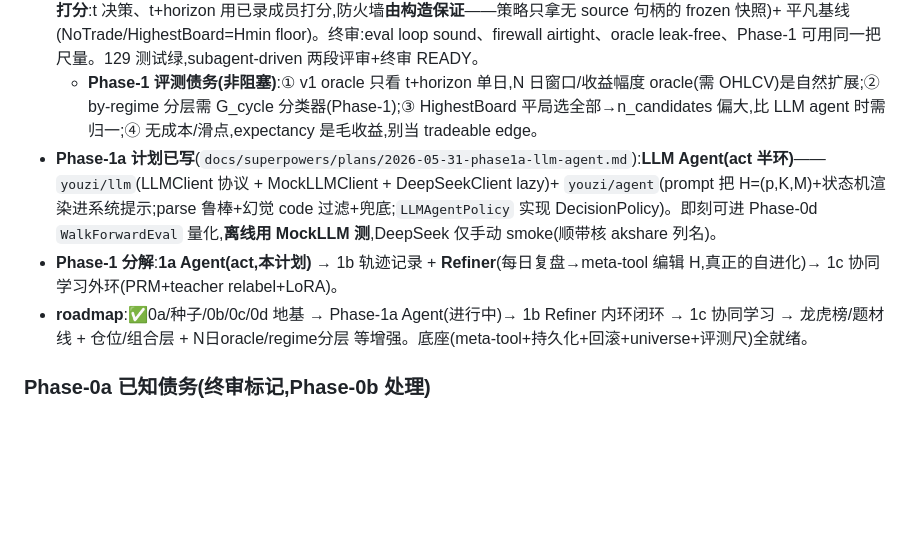
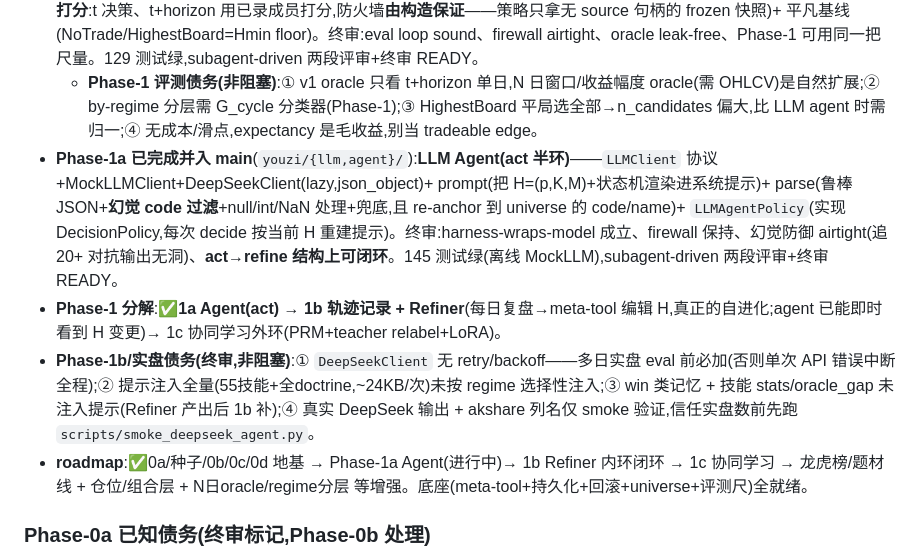
Before and after one commit to KairosPan/Evolving-Alpha, a Markdown page: PROJECT_STATE.md, the part around the change. GitHub-like rendering; blank space fills up the shorter version.

Commit message:
docs: Phase-1a 完成 + Phase-1b/实盘债务(终审)

```diff
--- a/PROJECT_STATE.md
+++ b/PROJECT_STATE.md
@@ -54,8 +54,9 @@
   - **⚠ 真实 akshare 列名待 smoke 核对(离线测试测不到)**:跌停(dtgc)池封单列是 `封单资金` 而非 `封板资金` → 当前 `seal_amount` 对跌停股会是 None;zt 池可能用 `最后封板时间` 而非 `首次封板时间`。**依赖个股字段前必须跑 `scripts/smoke_akshare.py <真实交易日>` 核对并修 `_RENAME`**。
 - **Phase-0d 已完成并入 main**(`youzi/eval/{decision,oracle,metrics,baselines,walk_forward}.py`):**评测脚手架 + 已实现未来 oracle**——`DecisionPolicy` 协议 + `Candidate/DecisionPackage`(frozen)+ **oracle(pool-membership 类别 continued/faded/nuked + SCORE)** + `EvalReport`(hit/nuke/expectancy+by_pattern+horizon)+ `WalkForwardEval`(**延迟打分**:t 决策、t+horizon 用已录成员打分,防火墙**由构造保证**——策略只拿无 source 句柄的 frozen 快照)+ 平凡基线(NoTrade/HighestBoard=Hmin floor)。终审:eval loop sound、firewall airtight、oracle leak-free、Phase-1 可用同一把尺量。129 测试绿,subagent-driven 两段评审+终审 READY。
   - **Phase-1 评测债务(非阻塞)**:① v1 oracle 只看 t+horizon 单日,N 日窗口/收益幅度 oracle(需 OHLCV)是自然扩展;② by-regime 分层需 G_cycle 分类器(Phase-1);③ HighestBoard 平局选全部→n_candidates 偏大,比 LLM agent 时需归一;④ 无成本/滑点,expectancy 是毛收益,别当 tradeable edge。
-- **Phase-1a 计划已写**(`docs/superpowers/plans/2026-05-31-phase1a-llm-agent.md`):**LLM Agent(act 半环)**——`youzi/llm`(LLMClient 协议 + MockLLMClient + DeepSeekClient lazy)+ `youzi/agent`(prompt 把 H=(p,K,M)+状态机渲染进系统提示;parse 鲁棒+幻觉 code 过滤+兜底;`LLMAgentPolicy` 实现 DecisionPolicy)。即刻可进 Phase-0d `WalkForwardEval` 量化,**离线用 MockLLM 测**,DeepSeek 仅手动 smoke(顺带核 akshare 列名)。
-- **Phase-1 分解**:**1a Agent(act,本计划)** → 1b 轨迹记录 + **Refiner**(每日复盘→meta-tool 编辑 H,真正的自进化)→ 1c 协同学习外环(PRM+teacher relabel+LoRA)。
+- **Phase-1a 已完成并入 main**(`youzi/{llm,agent}/`):**LLM Agent(act 半环)**——`LLMClient` 协议+MockLLMClient+DeepSeekClient(lazy,json_object)+ prompt(把 H=(p,K,M)+状态机渲染进系统提示)+ parse(鲁棒 JSON+**幻觉 code 过滤**+null/int/NaN 处理+兜底,且 re-anchor 到 universe 的 code/name)+ `LLMAgentPolicy`(实现 DecisionPolicy,每次 decide 按当前 H 重建提示)。终审:harness-wraps-model 成立、firewall 保持、幻觉防御 airtight(追 20+ 对抗输出无洞)、**act→refine 结构上可闭环**。145 测试绿(离线 MockLLM),subagent-driven 两段评审+终审 READY。
+- **Phase-1 分解**:✅**1a Agent(act)** → **1b 轨迹记录 + Refiner**(每日复盘→meta-tool 编辑 H,真正的自进化;agent 已能即时看到 H 变更)→ 1c 协同学习外环(PRM+teacher relabel+LoRA)。
+- **Phase-1b/实盘债务(终审,非阻塞)**:① `DeepSeekClient` 无 retry/backoff——多日实盘 eval 前必加(否则单次 API 错误中断全程);② 提示注入全量(55技能+全doctrine,~24KB/次)未按 regime 选择性注入;③ win 类记忆 + 技能 stats/oracle_gap 未注入提示(Refiner 产出后 1b 补);④ 真实 DeepSeek 输出 + akshare 列名仅 smoke 验证,信任实盘数前先跑 `scripts/smoke_deepseek_agent.py`。
 - **roadmap**:✅0a/种子/0b/0c/0d 地基 → Phase-1a Agent(进行中)→ 1b Refiner 内环闭环 → 1c 协同学习 → 龙虎榜/题材线 + 仓位/组合层 + N日oracle/regime分层 等增强。底座(meta-tool+持久化+回滚+universe+评测尺)全就绪。
 
 ### Phase-0a 已知债务(终审标记,Phase-0b 处理)
```
